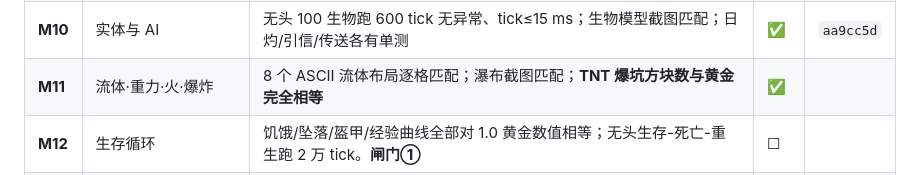
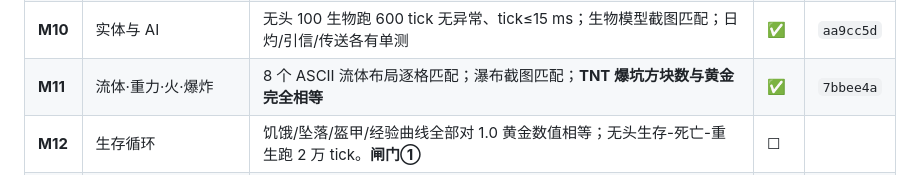
Before and after one commit to qingxuelin97-sketch/wdsj, a Markdown page: docs/ROADMAP.md, the part around the change. Rendered like a GitHub page.

Commit message:
记录 M11 的提交哈希

```diff
--- a/docs/ROADMAP.md
+++ b/docs/ROADMAP.md
@@ -20,7 +20,7 @@
 | **M8** | 物品·背包·合成·容器 | **≥120 条配方逐条匹配黄金表**（含镜像与偏移归一化）；shift 点击语义测试；GUI 截图匹配 | ✅ | `dc9e536` |
 | **M9** | 方块实体·掉落物·持久化 | 建结构→保存→刷新：结构/背包/坐标/熔炉进度/计划刻全部还原；NBT 模糊往返；400 区块存读<2 s。**闸门③** | ✅ | `4f75789` |
 | **M10** | 实体与 AI | 无头 100 生物跑 600 tick 无异常、tick≤15 ms；生物模型截图匹配；日灼/引信/传送各有单测 | ✅ | `aa9cc5d` |
-| **M11** | 流体·重力·火·爆炸 | 8 个 ASCII 流体布局逐格匹配；瀑布截图匹配；**TNT 爆坑方块数与黄金完全相等** | ✅ | |
+| **M11** | 流体·重力·火·爆炸 | 8 个 ASCII 流体布局逐格匹配；瀑布截图匹配；**TNT 爆坑方块数与黄金完全相等** | ✅ | `7bbee4a` |
 | **M12** | 生存循环 | 饥饿/坠落/盔甲/经验曲线全部对 1.0 黄金数值相等；无头生存-死亡-重生跑 2 万 tick。**闸门①** | ☐ | |
 | **M13** | 农业与红石 | **12 个 ASCII 电路黄金测试**逐 tick 输出匹配；作物 8 阶段生长与水合规则单测 | ☐ | |
 | **M14** | 表现层：音效·粒子·天气·天空·GUI·F3 | 音效生成字节哈希稳定；菜单/F3/雨雪雷截图匹配。**闸门②；此处越过 80 分线** | ☐ | |
```
